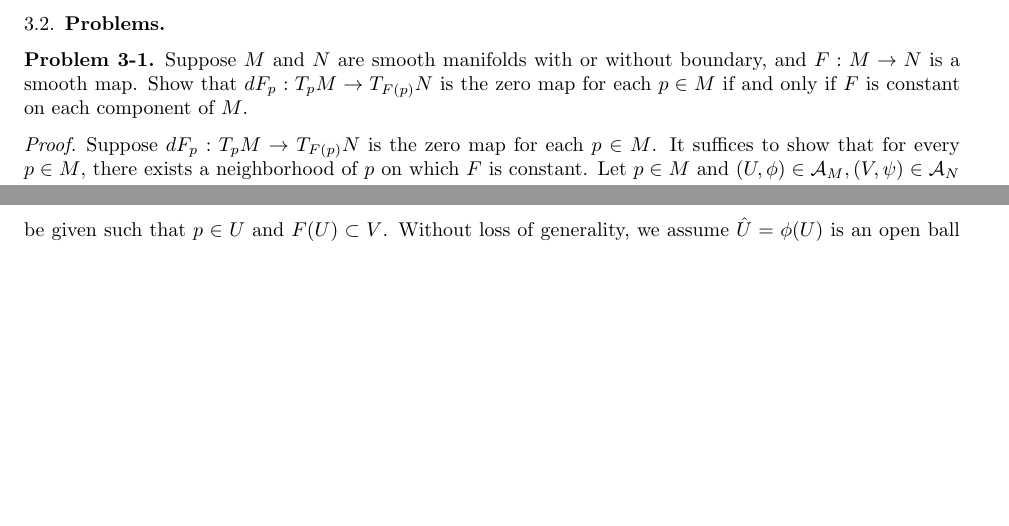
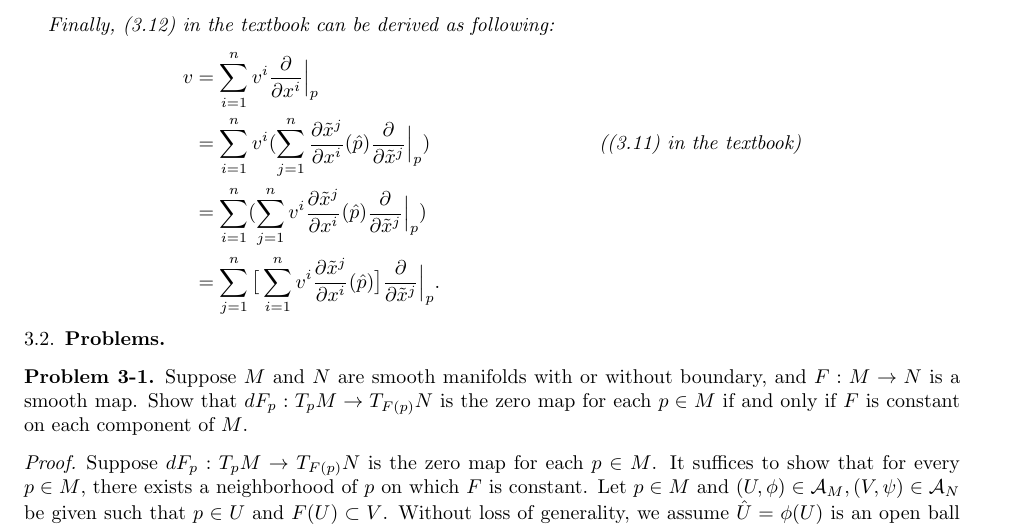
Before and after one commit to hidenori-shinohara/smooth_manifolds, a LaTeX paper (introduction_to_smooth_manifolds_notes.tex, which reads chapter3.tex): two parts of pages 15 and 16 of 21 before the commit and part of page 16 of 22 after it, the two joined at a grey line, cut at the place of the change, the shorter picture padded with empty space. Compiled offline with pdfLaTeX.

Commit message:
Finish the remark

```diff
--- a/chapter3.tex
+++ b/chapter3.tex
@@ -255,6 +255,14 @@
       $\hat{U}$ and $\hat{V}$ both live in $\mathbb{R}^n$, so it might seem unnecessary to use both $x^i$ and $\tilde{x}^i$.
       It is actually necessary because we want to use $\partial / \partial x^i$ to talk about the coordinate vectors induced by $\phi$ and $\partial / \partial \tilde{x}^i$ to talk about the coordinate vectors induced by $\psi$.
   \end{itemize}
+
+  Finally, (3.12) in the textbook can be derived as following:
+  \begin{align*}
+    v &= \sum_{i=1}^{n} v^i \frac{\partial}{\partial x^i} \Big\vert_p \\
+      &= \sum_{i=1}^{n} v^i (\sum_{j=1}^{n} \frac{\partial\tilde{x}^j}{\partial x^i}(\hat{p})\frac{\partial}{\partial \tilde{x}^j}\Big\vert_p) & \text{((3.11) in the textbook)}\\
+      &= \sum_{i=1}^{n} (\sum_{j=1}^{n} v^i\frac{\partial\tilde{x}^j}{\partial x^i}(\hat{p})\frac{\partial}{\partial \tilde{x}^j}\Big\vert_p) \\
+      &= \sum_{j=1}^{n} \big[\sum_{i=1}^{n} v^i\frac{\partial\tilde{x}^j}{\partial x^i}(\hat{p})\big]\frac{\partial}{\partial \tilde{x}^j}\Big\vert_p.
+  \end{align*}
 \end{rem}
 
 \subsection{Problems}
```
Also changed, not shown: introduction_to_smooth_manifolds_notes.pdf.
